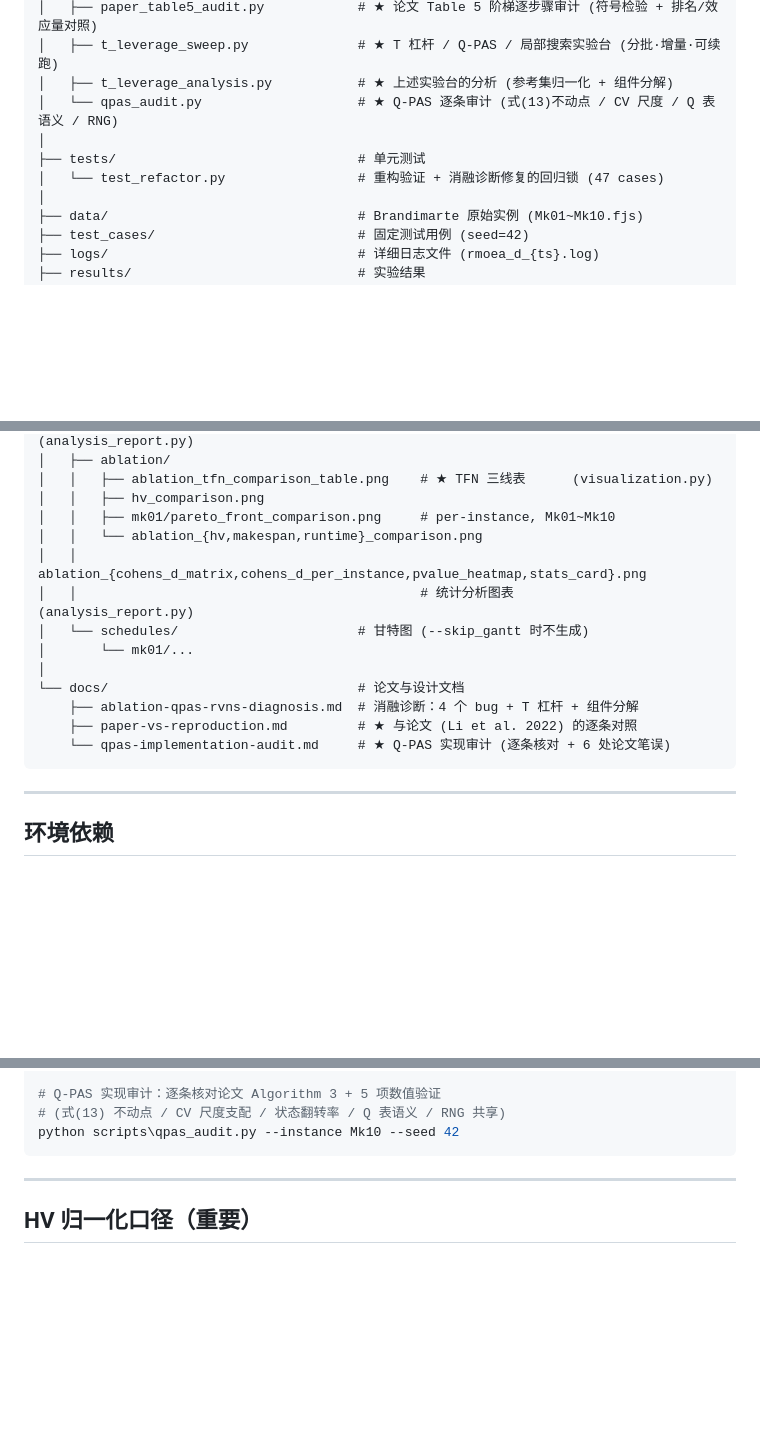
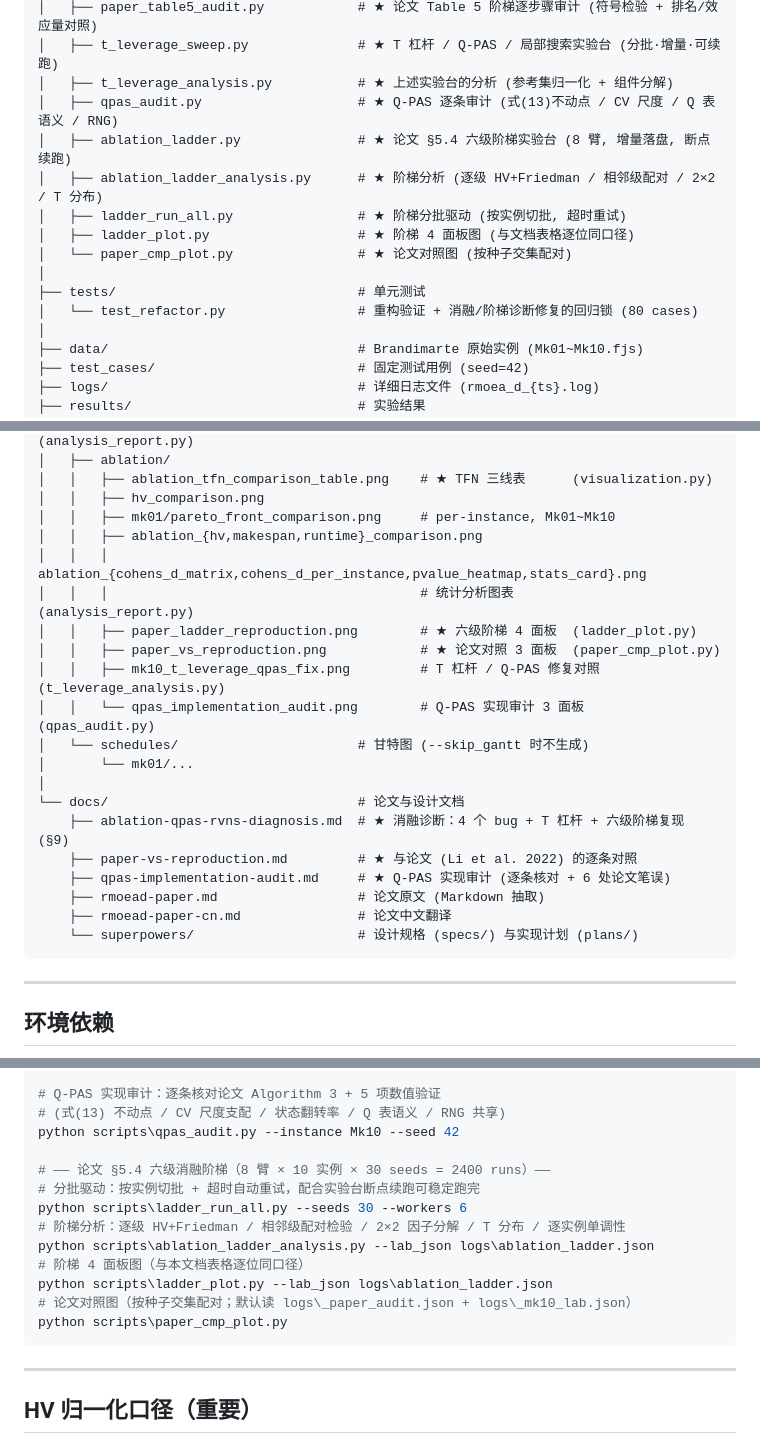
Before and after one commit to cwxa/RMOEA_D, a Markdown page: readme.md, 3 parts joined by grey strips. GitHub-like rendering; blank space fills up the shorter version.

Commit message:
docs: 同步 readme 文件树与命令，修正文档中的模块简写路径
readme.md
- scripts/ 树补齐 5 个已入库脚本（ablation_ladder / ablation_ladder_analysis /
  ladder_run_all / ladder_plot / paper_cmp_plot）——补齐前文件树与仓库实际不符
- 新增上述脚本的命令示例；每条命令的参数名均逐条 --help 验证，
  其默认输入文件（logs/ablation_ladder.json 等）确认存在
- 回归测试数 47 -> 80（实测 pytest 80 passed）
- charts/ablation 树补 4 张阶梯/审计图；docs/ 树补论文抽取与 superpowers/

docs/
- 模块简写路径补全（core/rvns.py -> src/rmoea_d/core/rvns.py 等 8 处），
  原先读者按仓库根无法定位到实际文件
- 替换后无裸简写残留，`scripts/` 的正确引用未受影响

````diff
--- a/readme.md
+++ b/readme.md
@@ -71,10 +71,15 @@ RMOEA_D/
 │   ├── paper_table5_audit.py            # ★ 论文 Table 5 阶梯逐步骤审计 (符号检验 + 排名/效应量对照)
 │   ├── t_leverage_sweep.py              # ★ T 杠杆 / Q-PAS / 局部搜索实验台 (分批·增量·可续跑)
 │   ├── t_leverage_analysis.py           # ★ 上述实验台的分析 (参考集归一化 + 组件分解)
-│   └── qpas_audit.py                    # ★ Q-PAS 逐条审计 (式(13)不动点 / CV 尺度 / Q 表语义 / RNG)
+│   ├── qpas_audit.py                    # ★ Q-PAS 逐条审计 (式(13)不动点 / CV 尺度 / Q 表语义 / RNG)
+│   ├── ablation_ladder.py               # ★ 论文 §5.4 六级阶梯实验台 (8 臂, 增量落盘, 断点续跑)
+│   ├── ablation_ladder_analysis.py      # ★ 阶梯分析 (逐级 HV+Friedman / 相邻级配对 / 2×2 / T 分布)
+│   ├── ladder_run_all.py                # ★ 阶梯分批驱动 (按实例切批, 超时重试)
+│   ├── ladder_plot.py                   # ★ 阶梯 4 面板图 (与文档表格逐位同口径)
+│   └── paper_cmp_plot.py                # ★ 论文对照图 (按种子交集配对)
 │
 ├── tests/                               # 单元测试
-│   └── test_refactor.py                 # 重构验证 + 消融诊断修复的回归锁 (47 cases)
+│   └── test_refactor.py                 # 重构验证 + 消融/阶梯诊断修复的回归锁 (80 cases)
 │
 ├── data/                                # Brandimarte 原始实例 (Mk01~Mk10.fjs)
 ├── test_cases/                          # 固定测试用例 (seed=42)
@@ -107,16 +112,23 @@ RMOEA_D/
 │   │   ├── ablation_tfn_comparison_table.png    # ★ TFN 三线表      (visualization.py)
 │   │   ├── hv_comparison.png
 │   │   ├── mk01/pareto_front_comparison.png     # per-instance, Mk01~Mk10
-│   │   └── ablation_{hv,makespan,runtime}_comparison.png
-│   │       ablation_{cohens_d_matrix,cohens_d_per_instance,pvalue_heatmap,stats_card}.png
-│   │                                            # 统计分析图表       (analysis_report.py)
+│   │   ├── ablation_{hv,makespan,runtime}_comparison.png
+│   │   │   ablation_{cohens_d_matrix,cohens_d_per_instance,pvalue_heatmap,stats_card}.png
+│   │   │                                        # 统计分析图表       (analysis_report.py)
+│   │   ├── paper_ladder_reproduction.png        # ★ 六级阶梯 4 面板  (ladder_plot.py)
+│   │   ├── paper_vs_reproduction.png            # ★ 论文对照 3 面板  (paper_cmp_plot.py)
+│   │   ├── mk10_t_leverage_qpas_fix.png         # T 杠杆 / Q-PAS 修复对照 (t_leverage_analysis.py)
+│   │   └── qpas_implementation_audit.png        # Q-PAS 实现审计 3 面板   (qpas_audit.py)
 │   └── schedules/                       # 甘特图 (--skip_gantt 时不生成)
 │       └── mk01/...
 │
 └── docs/                                # 论文与设计文档
-    ├── ablation-qpas-rvns-diagnosis.md  # 消融诊断：4 个 bug + T 杠杆 + 组件分解
+    ├── ablation-qpas-rvns-diagnosis.md  # ★ 消融诊断：4 个 bug + T 杠杆 + 六级阶梯复现 (§9)
     ├── paper-vs-reproduction.md         # ★ 与论文 (Li et al. 2022) 的逐条对照
-    └── qpas-implementation-audit.md     # ★ Q-PAS 实现审计 (逐条核对 + 6 处论文笔误)
+    ├── qpas-implementation-audit.md     # ★ Q-PAS 实现审计 (逐条核对 + 6 处论文笔误)
+    ├── rmoead-paper.md                  # 论文原文 (Markdown 抽取)
+    ├── rmoead-paper-cn.md               # 论文中文翻译
+    └── superpowers/                     # 设计规格 (specs/) 与实现计划 (plans/)
 ```
 
 ---
@@ -231,6 +243,16 @@ python scripts\t_leverage_analysis.py --lab_json logs\_mk10_lab.json
 # Q-PAS 实现审计：逐条核对论文 Algorithm 3 + 5 项数值验证
 # (式(13) 不动点 / CV 尺度支配 / 状态翻转率 / Q 表语义 / RNG 共享)
 python scripts\qpas_audit.py --instance Mk10 --seed 42
+
+# —— 论文 §5.4 六级消融阶梯（8 臂 × 10 实例 × 30 seeds = 2400 runs）——
+# 分批驱动：按实例切批 + 超时自动重试，配合实验台断点续跑可稳定跑完
+python scripts\ladder_run_all.py --seeds 30 --workers 6
+# 阶梯分析：逐级 HV+Friedman / 相邻级配对检验 / 2×2 因子分解 / T 分布 / 逐实例单调性
+python scripts\ablation_ladder_analysis.py --lab_json logs\ablation_ladder.json
+# 阶梯 4 面板图（与本文档表格逐位同口径）
+python scripts\ladder_plot.py --lab_json logs\ablation_ladder.json
+# 论文对照图（按种子交集配对；默认读 logs\_paper_audit.json + logs\_mk10_lab.json）
+python scripts\paper_cmp_plot.py
 ```
 
 ---
````
Also changed, not shown: docs/ablation-qpas-rvns-diagnosis.md (+5 -5 lines), docs/paper-vs-reproduction.md (+3 -3 lines).
